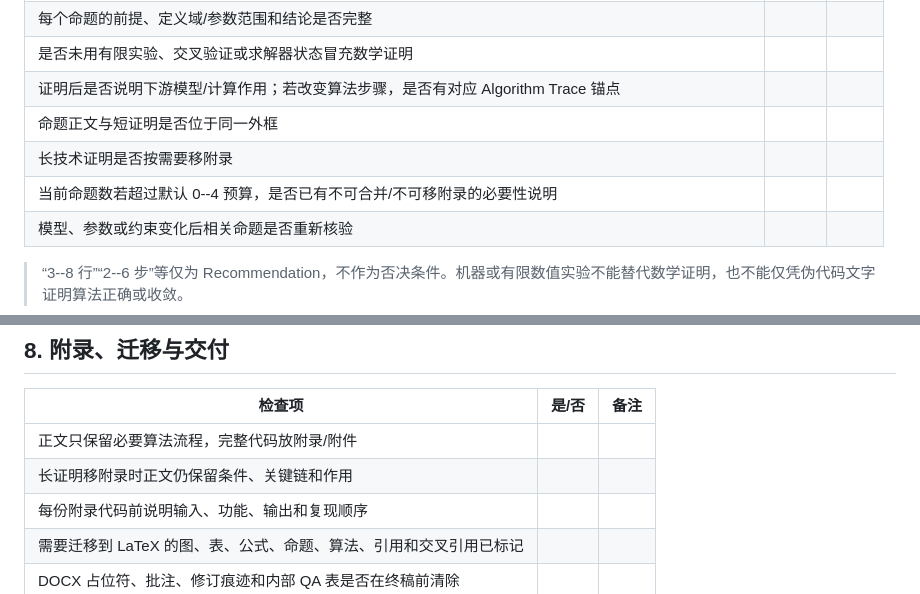
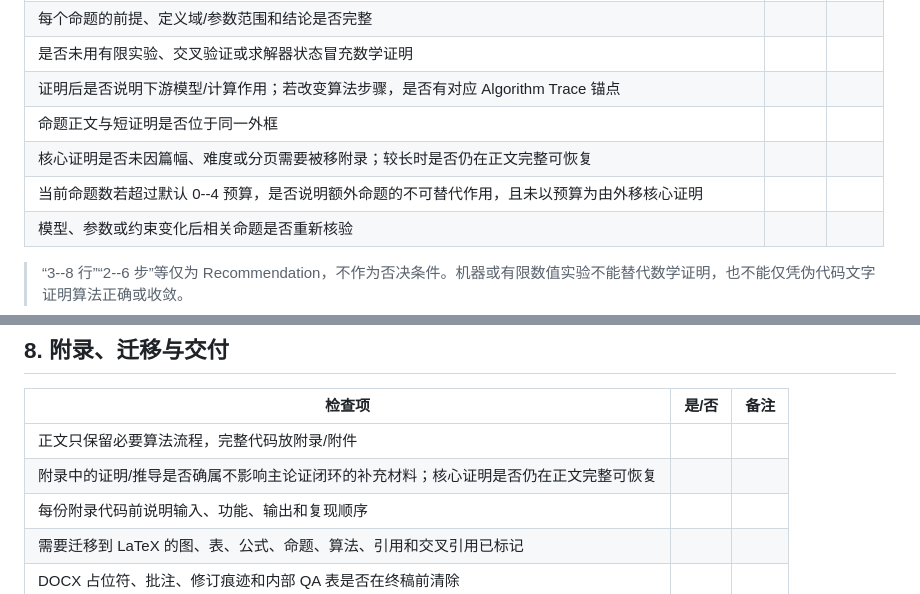
Before and after one commit to Vexushi1/mathmodel-skill, a Markdown page: templates/writing/docx_check.md, 2 parts joined by grey strips. GitHub-like rendering.

Commit message:
test: align DOCX proof checklist with body policy

```diff
--- a/templates/writing/docx_check.md
+++ b/templates/writing/docx_check.md
@@ -54,8 +54,8 @@
 | 是否未用有限实验、交叉验证或求解器状态冒充数学证明 |  |  |
 | 证明后是否说明下游模型/计算作用；若改变算法步骤，是否有对应 Algorithm Trace 锚点 |  |  |
 | 命题正文与短证明是否位于同一外框 |  |  |
-| 长技术证明是否按需要移附录 |  |  |
-| 当前命题数若超过默认 0--4 预算，是否已有不可合并/不可移附录的必要性说明 |  |  |
+| 核心证明是否未因篇幅、难度或分页需要被移附录；较长时是否仍在正文完整可恢复 |  |  |
+| 当前命题数若超过默认 0--4 预算，是否说明额外命题的不可替代作用，且未以预算为由外移核心证明 |  |  |
 | 模型、参数或约束变化后相关命题是否重新核验 |  |  |
 
 > “3--8 行”“2--6 步”等仅为 Recommendation，不作为否决条件。机器或有限数值实验不能替代数学证明，也不能仅凭伪代码文字证明算法正确或收敛。
@@ -124,7 +124,7 @@
 | 检查项 | 是/否 | 备注 |
 |---|---|---|
 | 正文只保留必要算法流程，完整代码放附录/附件 |  |  |
-| 长证明移附录时正文仍保留条件、关键链和作用 |  |  |
+| 附录中的证明/推导是否确属不影响主论证闭环的补充材料；核心证明是否仍在正文完整可恢复 |  |  |
 | 每份附录代码前说明输入、功能、输出和复现顺序 |  |  |
 | 需要迁移到 LaTeX 的图、表、公式、命题、算法、引用和交叉引用已标记 |  |  |
 | DOCX 占位符、批注、修订痕迹和内部 QA 表是否在终稿前清除 |  |  |
```
